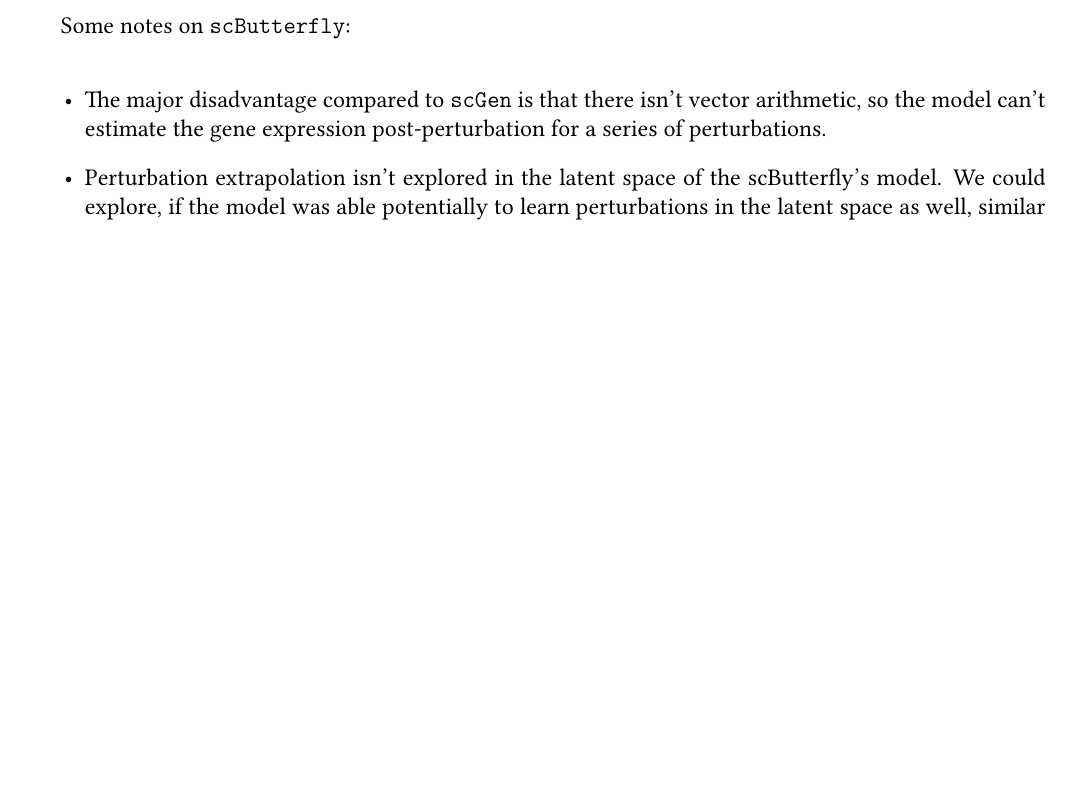
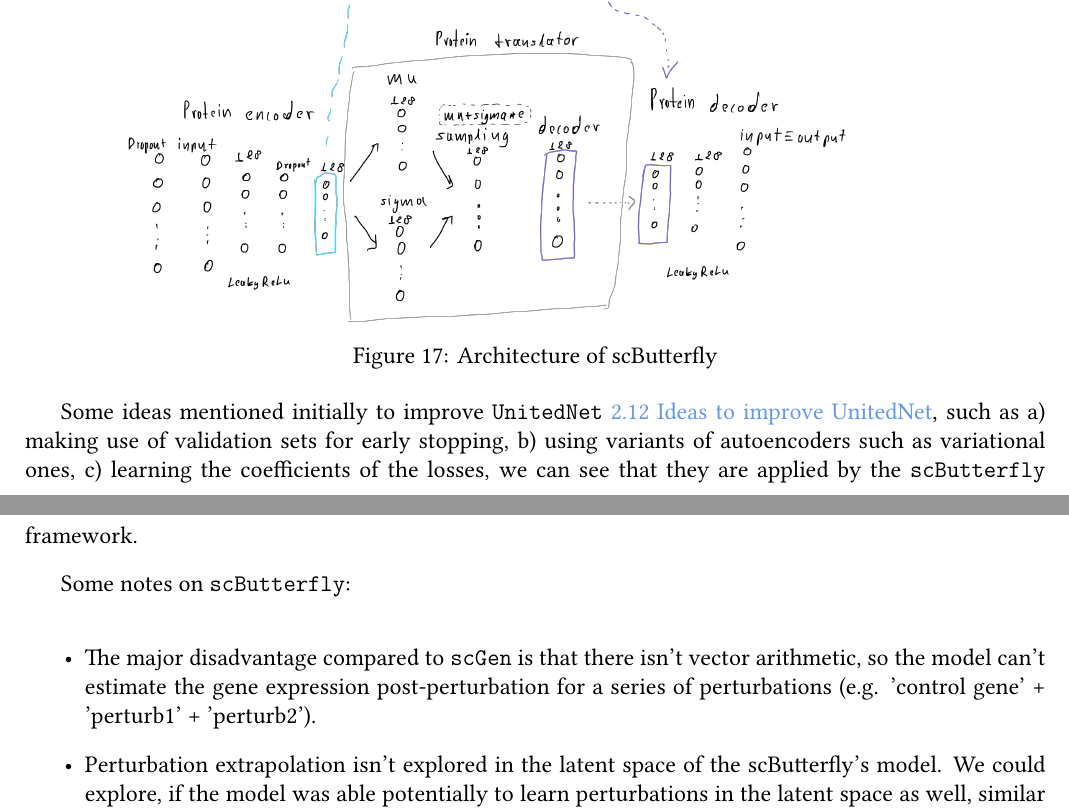
Before and after one commit to thodkatz/thesis, a LaTeX document (report/main.tex): part of page 25 of 28 before the commit and two parts of pages 25 and 26 of 29 after it, the two joined at a grey line, cut at the place of the change, the shorter picture padded with empty space. Compiled offline with XeLaTeX.

Commit message:
Add architecture of sc butterfly

```diff
--- a/report/main.tex
+++ b/report/main.tex
@@ -555,11 +555,18 @@ On the other hand, there is a very new spatial foundational model, the \verb|Nic
 
 \section{scButterfly}
 
+\begin{figure}[h!]
+  \centering
+  \includegraphics[width=.8\textwidth]{sc_butterfly.PNG}
+  \caption{Architecture of scButterfly}
+\end{figure}
+
+Some ideas mentioned initially to improve \verb|UnitedNet| \fullref{sec:improvements}, such as a) making use of validation sets for early stopping, b) using variants of autoencoders such as variational ones, c) learning the coefficients of the losses, we can see that they are applied by the \verb|scButterfly| framework.
 
 Some notes on \verb|scButterfly|:
 
 \begin{itemize}
-  \item The major disadvantage compared to \verb|scGen| is that there isn't vector arithmetic, so the model can't estimate the gene expression post-perturbation for a series of perturbations.
+  \item The major disadvantage compared to \verb|scGen| is that there isn't vector arithmetic, so the model can't estimate the gene expression post-perturbation for a series of perturbations (e.g. 'control gene' + 'perturb1' + 'perturb2').
   \item Perturbation extrapolation isn't explored in the latent space of the scButterfly's model. We could explore, if the model was able potentially to learn perturbations in the latent space as well, similar with the \verb|scGen|. If this is possible, then we would have two ways to extrapolate perturbation. How could we leverage this?
 \end{itemize}
 
```
Also changed, not shown: report/assets/sc_butterfly.PNG (added).
